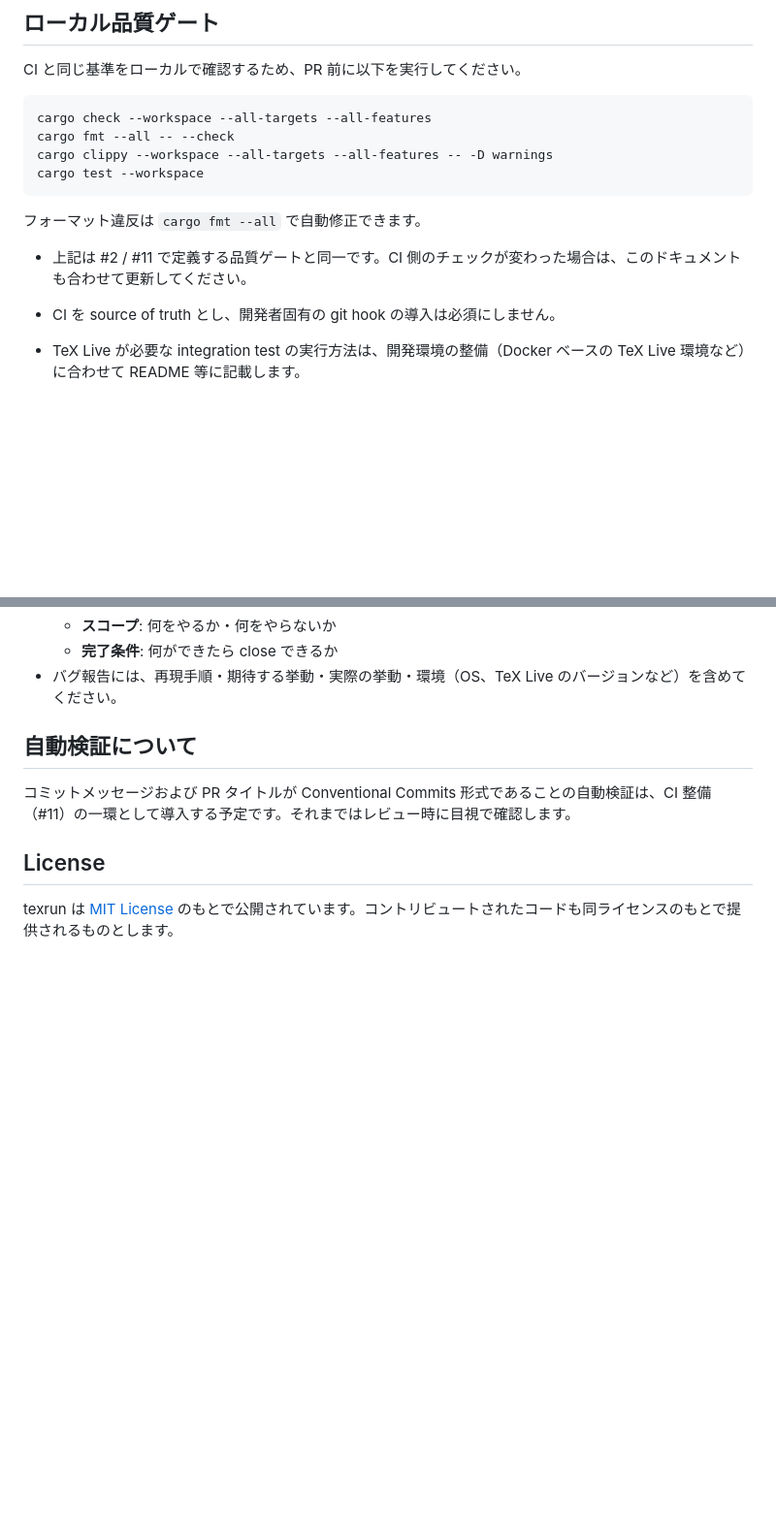
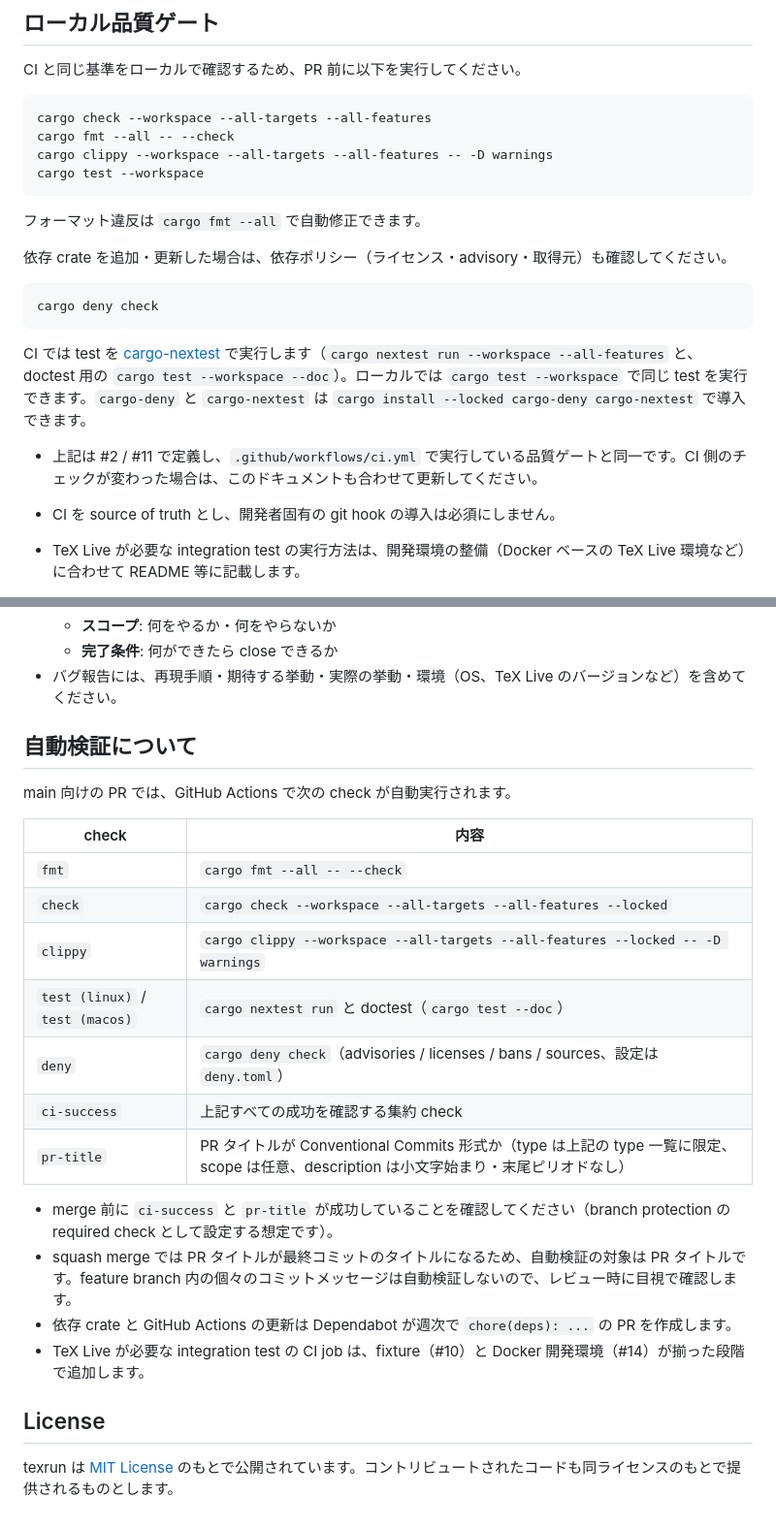
Before and after one commit to nishide-dev/texrun, a Markdown page: CONTRIBUTING.md, 2 parts joined by grey strips. Shown at 97% size. GitHub-like rendering; blank space fills up the shorter version.

````diff
--- a/CONTRIBUTING.md
+++ b/CONTRIBUTING.md
@@ -178,7 +178,15 @@ cargo test --workspace
 
 フォーマット違反は `cargo fmt --all` で自動修正できます。
 
-- 上記は #2 / #11 で定義する品質ゲートと同一です。CI 側のチェックが変わった場合は、このドキュメントも合わせて更新してください。
+依存 crate を追加・更新した場合は、依存ポリシー（ライセンス・advisory・取得元）も確認してください。
+
+```bash
+cargo deny check
+```
+
+CI では test を [cargo-nextest](https://nexte.st/) で実行します（`cargo nextest run --workspace --all-features` と、doctest 用の `cargo test --workspace --doc`）。ローカルでは `cargo test --workspace` で同じ test を実行できます。`cargo-deny` と `cargo-nextest` は `cargo install --locked cargo-deny cargo-nextest` で導入できます。
+
+- 上記は #2 / #11 で定義し、`.github/workflows/ci.yml` で実行している品質ゲートと同一です。CI 側のチェックが変わった場合は、このドキュメントも合わせて更新してください。
 
 - CI を source of truth とし、開発者固有の git hook の導入は必須にしません。
 - TeX Live が必要な integration test の実行方法は、開発環境の整備（Docker ベースの TeX Live 環境など）に合わせて README 等に記載します。
@@ -195,7 +203,22 @@ cargo test --workspace
 
 ## 自動検証について
 
-コミットメッセージおよび PR タイトルが Conventional Commits 形式であることの自動検証は、CI 整備（#11）の一環として導入する予定です。それまではレビュー時に目視で確認します。
+main 向けの PR では、GitHub Actions で次の check が自動実行されます。
+
+| check | 内容 |
+| ----- | ---- |
+| `fmt` | `cargo fmt --all -- --check` |
+| `check` | `cargo check --workspace --all-targets --all-features --locked` |
+| `clippy` | `cargo clippy --workspace --all-targets --all-features --locked -- -D warnings` |
+| `test (linux)` / `test (macos)` | `cargo nextest run` と doctest（`cargo test --doc`） |
+| `deny` | `cargo deny check`（advisories / licenses / bans / sources、設定は `deny.toml`） |
+| `ci-success` | 上記すべての成功を確認する集約 check |
+| `pr-title` | PR タイトルが Conventional Commits 形式か（type は上記の type 一覧に限定、scope は任意、description は小文字始まり・末尾ピリオドなし） |
+
+- merge 前に `ci-success` と `pr-title` が成功していることを確認してください（branch protection の required check として設定する想定です）。
+- squash merge では PR タイトルが最終コミットのタイトルになるため、自動検証の対象は PR タイトルです。feature branch 内の個々のコミットメッセージは自動検証しないので、レビュー時に目視で確認します。
+- 依存 crate と GitHub Actions の更新は Dependabot が週次で `chore(deps): ...` の PR を作成します。
+- TeX Live が必要な integration test の CI job は、fixture（#10）と Docker 開発環境（#14）が揃った段階で追加します。
 
 ## License
 
````
Also changed, not shown: README.md (+7 -0 lines).
